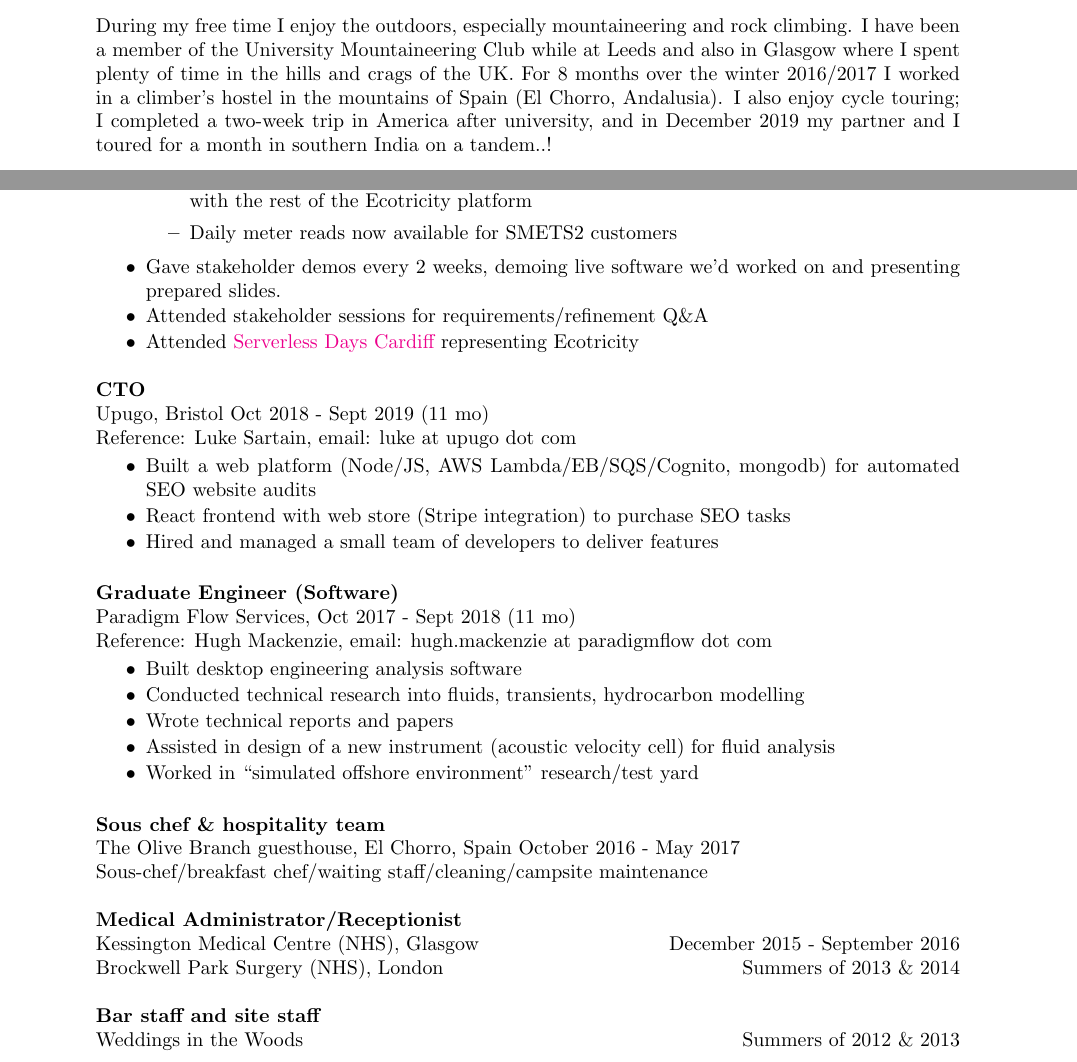
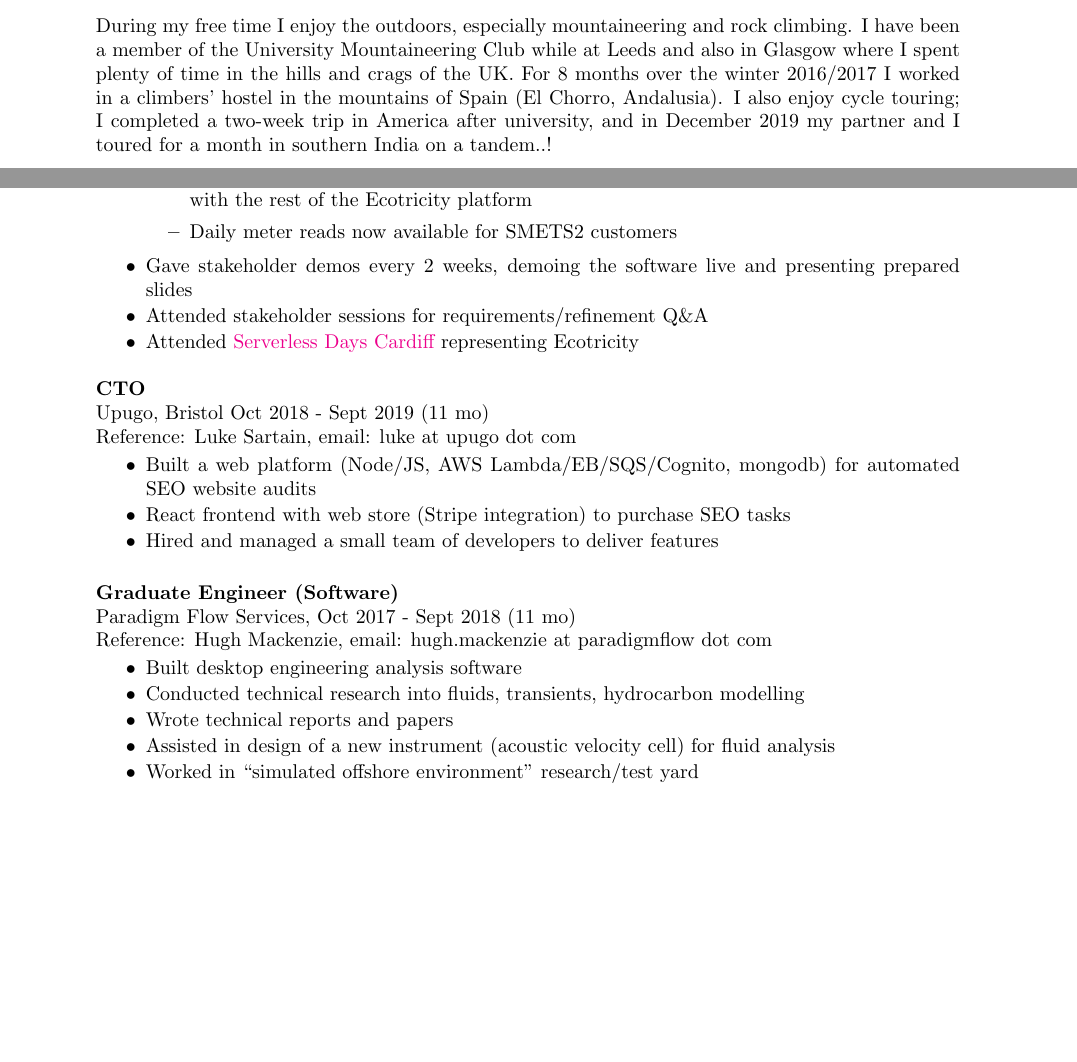
Before and after one commit to mishabruml/cv, a LaTeX CV (Misha Bruml CV.tex): two parts of pages 1 and 2 of 2, joined at a grey line, cut so that both start at the same text, the shorter picture padded with empty space. Compiled offline with pdfLaTeX.

Commit message:
removed pre-paradigm work

```diff
--- a/Misha Bruml CV.tex
+++ b/Misha Bruml CV.tex
@@ -77,7 +77,7 @@
 \end{itemize}
 
 During my free time I enjoy the outdoors, especially mountaineering and rock climbing. I have been a member of the University Mountaineering Club while at Leeds and also in Glasgow where I spent plenty of time in the hills and crags of the UK.
-For 8 months over the winter 2016/2017 I worked in a climber's hostel in the mountains of Spain (El Chorro, Andalusia). I also enjoy cycle touring; I completed a two-week trip in America after university, and in December 2019 my partner and I toured for a month in southern India on a tandem..!
+For 8 months over the winter 2016/2017 I worked in a climbers' hostel in the mountains of Spain (El Chorro, Andalusia). I also enjoy cycle touring; I completed a two-week trip in America after university, and in December 2019 my partner and I toured for a month in southern India on a tandem..!
 
 \section{EDUCATION}
 
@@ -106,7 +108,7 @@ Reference: Chris Hawes, Team Lead. Email: chris at shh dot io\\\\
 \item Various other services for processing meter readings and providing a smooth integration with the rest of the Ecotricity platform
 \item Daily meter reads now available for SMETS2 customers
 \end{itemize}
-\item Gave stakeholder demos every 2 weeks, demoing live software we'd worked on and presenting prepared slides.
+\item Gave stakeholder demos every 2 weeks, demoing the software live and presenting prepared slides
 \item Attended stakeholder sessions for requirements/refinement Q\&A
 \item Attended \href{https://cardiff.serverlessdays.io/}{Serverless Days Cardiff} representing Ecotricity
 \end{itemize}
@@ -135,16 +137,5 @@ Reference: Hugh Mackenzie, email: hugh.mackenzie at paradigmflow dot com
 \item Worked in ``simulated offshore environment'' research/test yard
 \end{itemize}
 
-\textbf{Sous chef \& hospitality team} \\
-The Olive Branch guesthouse, El Chorro, Spain October 2016 - May 2017\\
-Sous-chef/breakfast chef/waiting staff/cleaning/campsite maintenance
-
-\textbf{Medical Administrator/Receptionist} \\
-Kessington Medical Centre (NHS), Glasgow \hfill December 2015 - September 2016\\
-Brockwell Park Surgery (NHS), London \hfill Summers of 2013 \& 2014
-
-\textbf{Bar staff and site staff} \\
-Weddings in the Woods \hfill Summers of 2012 \& 2013
-
 \end{resume}
 \end{document}
```
Also changed, not shown: Misha Bruml CV.pdf, Misha Bruml CV.tex (2 more changed lines), 1 other file.
